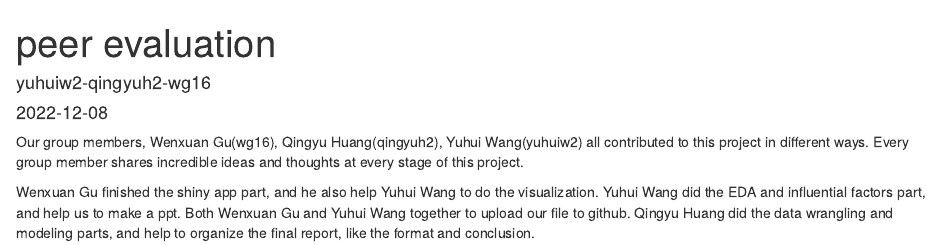
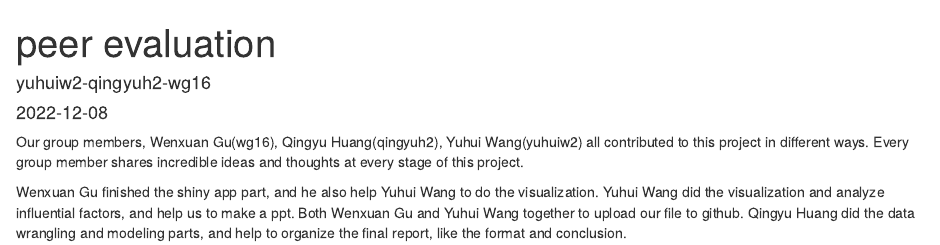
Before and after one commit to illinois-stat447/fa22-prj-yuhuiw2-qingyuh2-wg16, an R Markdown document (final_submission/peer evaluation.Rmd): the page in a window 1100 px wide, from its top. Rendered offline with R 4.5, knitr and Pandoc, with nearby package versions.

Commit message:
Update peer evaluation.Rmd

```diff
--- a/final_submission/peer evaluation.Rmd
+++ b/final_submission/peer evaluation.Rmd
@@ -14,7 +14,7 @@ all contributed to this project in different ways. Every group member shares inc
 ideas and thoughts at every stage of this project.
 
 Wenxuan Gu finished the shiny app part, and he also help Yuhui Wang to do the visualization.
-Yuhui Wang did the EDA and influential factors part, and help us to make a ppt.
+Yuhui Wang did the visualization and analyze influential factors, and help us to make a ppt.
 Both Wenxuan Gu and Yuhui Wang together to upload our file to github.
 Qingyu Huang did the data wrangling and modeling parts, and help to organize the final report,
 like the format and conclusion.
```
